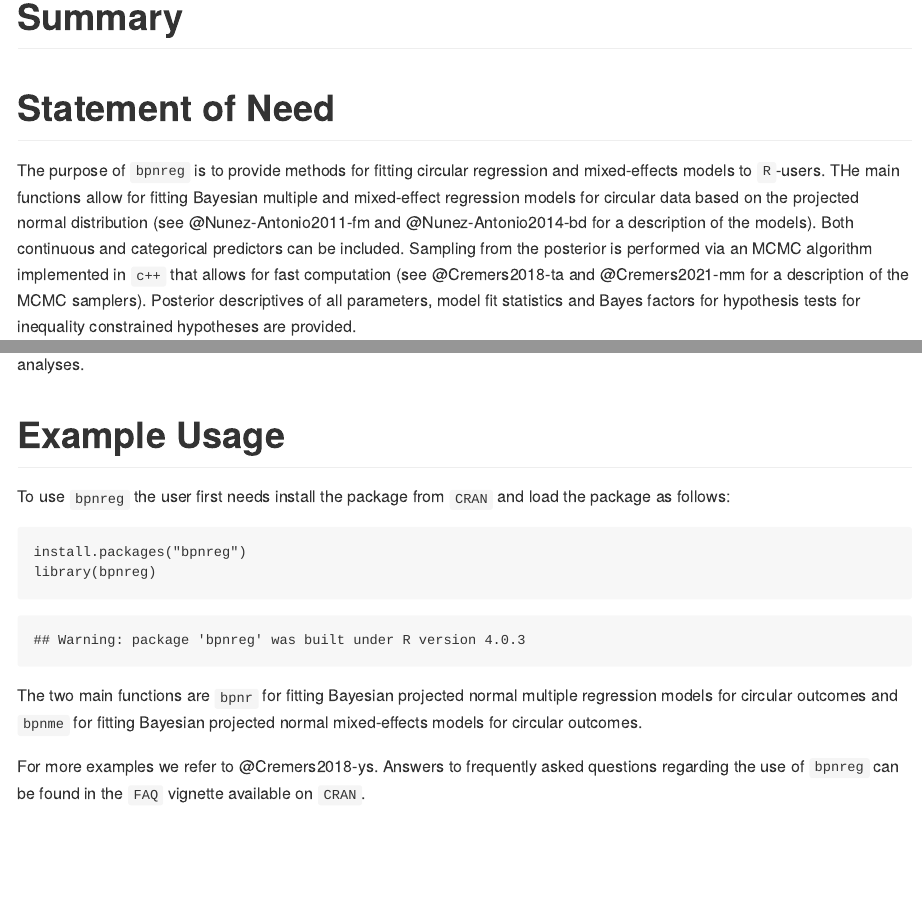
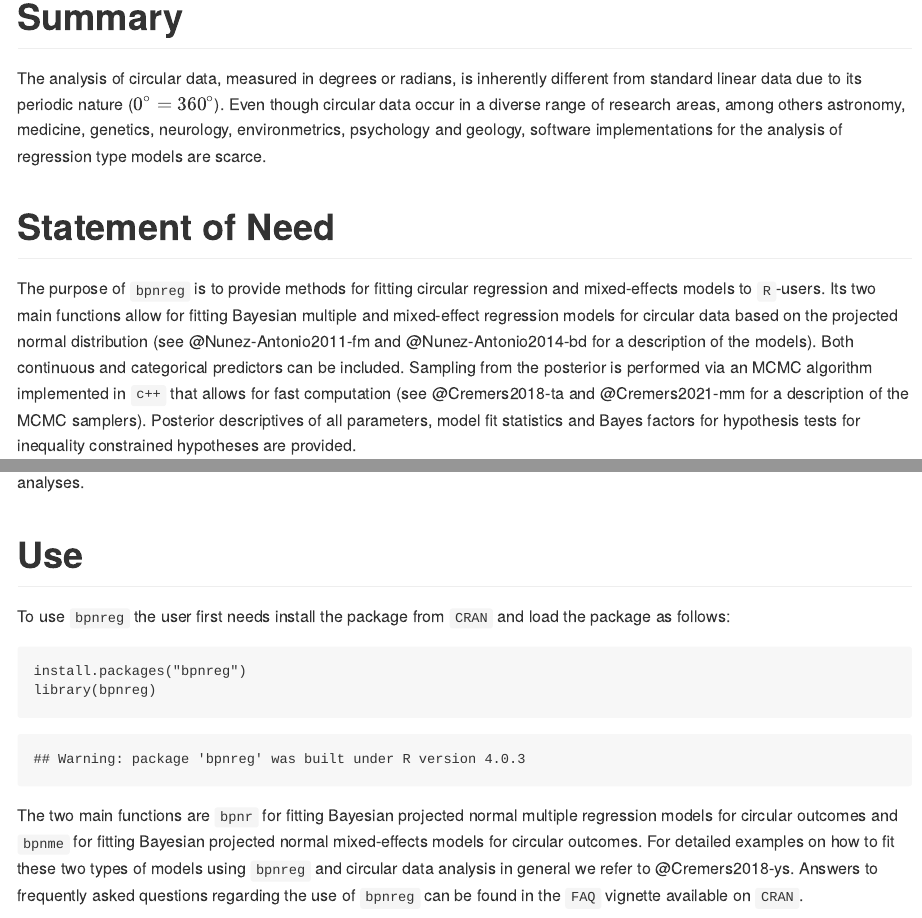
Before and after one commit to joliencremers/bpnreg, an R Markdown document (paper.Rmd): the page in a window 1100 px wide, from its top, and a second part further down, joined at a grey line. The pictures show the output file paper.md that the author committed with the source, drawn offline in the style of GitHub.

Commit message:
update paper

```diff
--- a/paper.Rmd
+++ b/paper.Rmd
@@ -31,19 +31,26 @@ knitr::opts_chunk$set(echo = TRUE)
 
 # Summary
 
-
+The analysis of circular data, measured in degrees or radians, is inherently
+different from standard linear data due to its periodic nature ($0^\circ =
+360^\circ$). Special methods are needed, even for computing basic summary
+statistics [@mardia2009directional]. Although circular data occur in a diverse
+range of research areas, astronomy, medicine, genetics, neurology,
+environmetrics, psychology and geology among others, software implementations
+for the analysis of regression type models are scarce.
 
 
 # Statement of Need
 
 The purpose of `bpnreg` is to provide methods for fitting circular regression
-and mixed-effects models to `R`-users. THe main functions allow for fitting
+and mixed-effects models to `R`-users. Its two main functions allow for fitting
 Bayesian multiple and mixed-effect regression models for circular data based on
 the projected normal distribution (see @Nunez-Antonio2011-fm and
 @Nunez-Antonio2014-bd for a description of the models). Both continuous and
 categorical predictors can be included. Sampling from the posterior is performed
 via an MCMC algorithm implemented in `c++` that allows for fast computation (see
-@Cremers2018-ta  and @Cremers2021-mm  for a description of the MCMC samplers).
-Posterior descriptives of all parameters, model fit statistics and Bayes factors
-for hypothesis tests for inequality constrained hypotheses are provided.
+@Cremers2018-ta  and @Cremers2021-mm  for a description and assessment of the
+MCMC samplers). Posterior descriptives of all parameters, model fit statistics
+and Bayes factors for hypothesis tests for inequality constrained hypotheses are
+provided.
 
@@ -63,7 +71,7 @@ From its first release in 2018 at least eight published articles
 @Olson2020-al; @Klugkist2018-ag; @Spinks2019-ya] have used `bpnreg` in their
 analyses.
 
-# Example Usage
+# Use
 
 To use `bpnreg` the user first needs install the package from `CRAN` and load the
 package as follows:
@@ -79,12 +87,12 @@ library(bpnreg)
 
 The two main functions are `bpnr` for fitting Bayesian projected normal multiple
 regression models for circular outcomes and `bpnme` for fitting Bayesian
-projected normal mixed-effects models for circular outcomes.
+projected normal mixed-effects models for circular outcomes. For detailed
+examples on how to fit these two types of models using `bpnreg` and circular
+data analysis in general we refer to @Cremers2018-ys. Answers to frequently
+asked questions regarding the use of `bpnreg` can be found in the `FAQ` vignette
+available on `CRAN`.
 
-
-For more examples we refer to @Cremers2018-ys. Answers to frequently asked
-questions regarding the use of `bpnreg` can be found in the `FAQ` vignette
-available on `CRAN`.
 
 # Acknowledgements
 JC is supported for this work by a research grant from the Novo Nordisk Foundation (“Harnessing The Power of Big Data to Address the Societal Challenge of Aging.” NNF17OC0027812)
```
Also changed, not shown: paper.bib (+9 -0 lines), paper.md, paper.Rmd (19 more changed lines).
